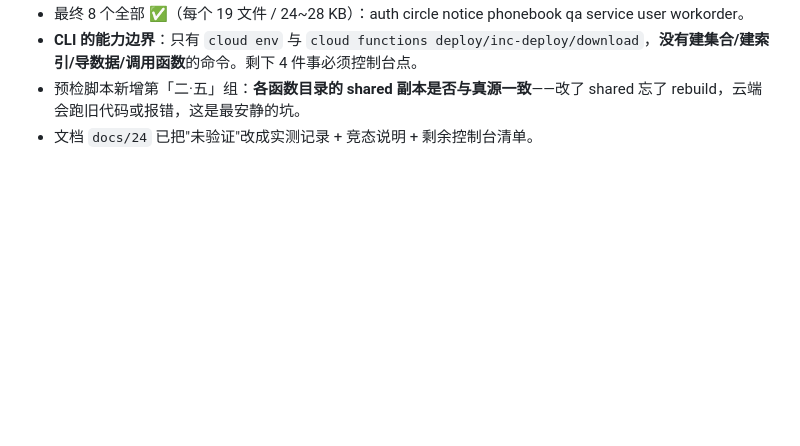
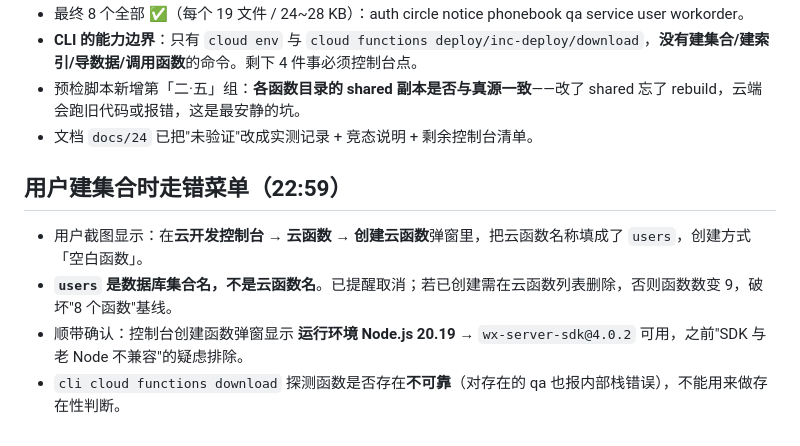
Before and after one commit to rzdx-lyh/community-convenience-miniprogram, a Markdown page: .workbuddy/memory/2026-10-18.md, the part around the change. GitHub-like rendering; blank space fills up the shorter version.

Commit message:
docs(上云): 补充「别在云函数里建集合」的菜单陷阱 + 运行时实测 Node 20.19

```diff
--- a/.workbuddy/memory/2026-10-18.md
+++ b/.workbuddy/memory/2026-10-18.md
@@ -283,3 +283,9 @@
 - **CLI 的能力边界**：只有 `cloud env` 与 `cloud functions deploy/inc-deploy/download`，**没有建集合/建索引/导数据/调用函数**的命令。剩下 4 件事必须控制台点。
 - 预检脚本新增第「二·五」组：**各函数目录的 shared 副本是否与真源一致**——改了 shared 忘了 rebuild，云端会跑旧代码或报错，这是最安静的坑。
 - 文档 `docs/24` 已把"未验证"改成实测记录 + 竞态说明 + 剩余控制台清单。
+
+## 用户建集合时走错菜单（22:59）
+- 用户截图显示：在**云开发控制台 → 云函数 → 创建云函数**弹窗里，把云函数名称填成了 `users`，创建方式「空白函数」。
+- **`users` 是数据库集合名，不是云函数名**。已提醒取消；若已创建需在云函数列表删除，否则函数数变 9，破坏"8 个函数"基线。
+- 顺带确认：控制台创建函数弹窗显示 **运行环境 Node.js 20.19** → `wx-server-sdk@4.0.2` 可用，之前"SDK 与老 Node 不兼容"的疑虑排除。
+- `cli cloud functions download` 探测函数是否存在**不可靠**（对存在的 qa 也报内部栈错误），不能用来做存在性判断。
```
Also changed, not shown: docs/24-上云联调与通道切换清单.md (+8 -1 lines).
